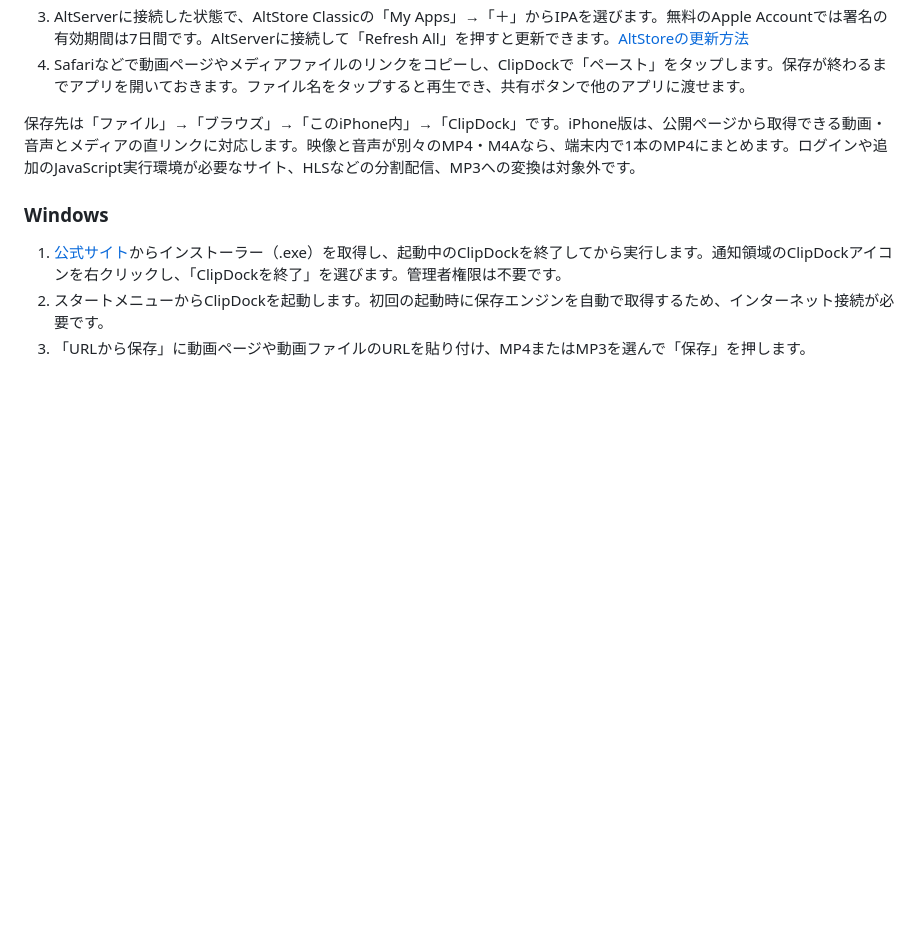
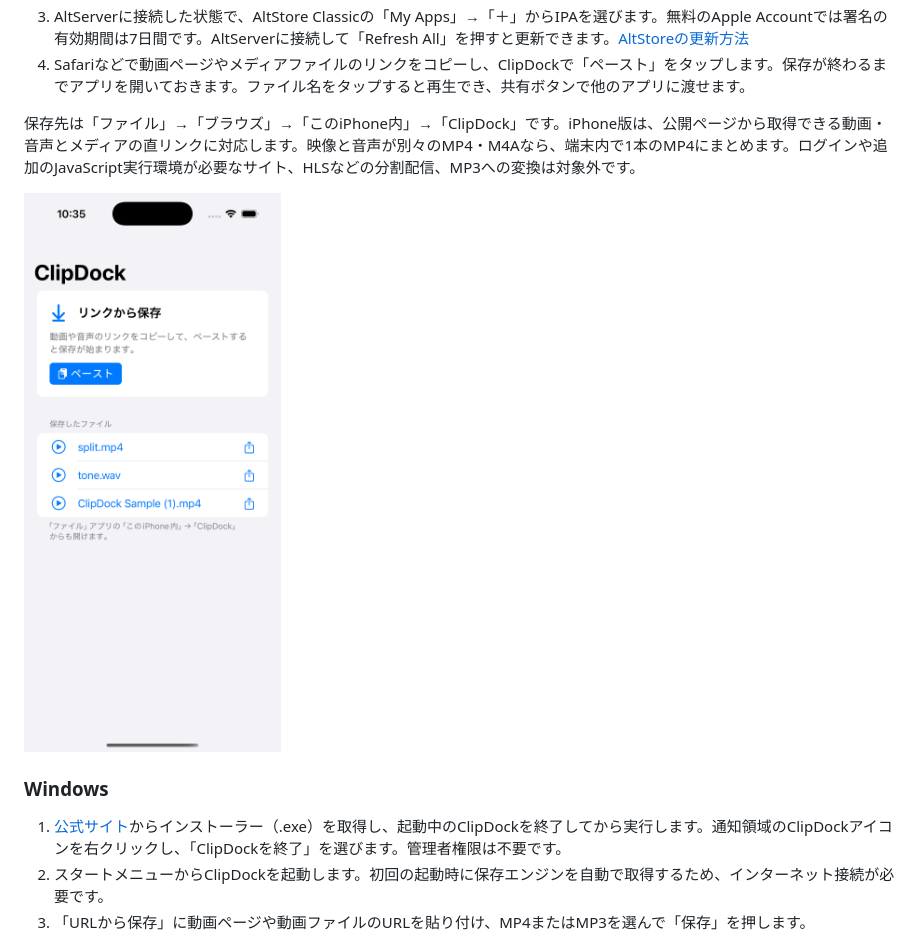
Before and after one commit to kuma0128/clipdock, a Markdown page: README.md, the part around the change. Drawn GitHub-style; pictures changed too: docs/images/iphone.png (added); blank space fills up the shorter version.

Commit message:
Show the iPhone interface in the installation guide

```diff
--- a/README.md
+++ b/README.md
@@ -16,6 +16,8 @@ ClipDockは、動画や音声のリンクを貼り付けて端末に保存する
 4. Safariなどで動画ページやメディアファイルのリンクをコピーし、ClipDockで「ペースト」をタップします。保存が終わるまでアプリを開いておきます。ファイル名をタップすると再生でき、共有ボタンで他のアプリに渡せます。
 
 保存先は「ファイル」→「ブラウズ」→「このiPhone内」→「ClipDock」です。iPhone版は、公開ページから取得できる動画・音声とメディアの直リンクに対応します。映像と音声が別々のMP4・M4Aなら、端末内で1本のMP4にまとめます。ログインや追加のJavaScript実行環境が必要なサイト、HLSなどの分割配信、MP3への変換は対象外です。
+
+<img src="docs/images/iphone.png" width="320" alt="iPhone版ClipDockの画面。上部に「ペースト」ボタン、下に保存したファイルと各ファイルの共有ボタンがあります。">
 
 ### Windows
 
```
